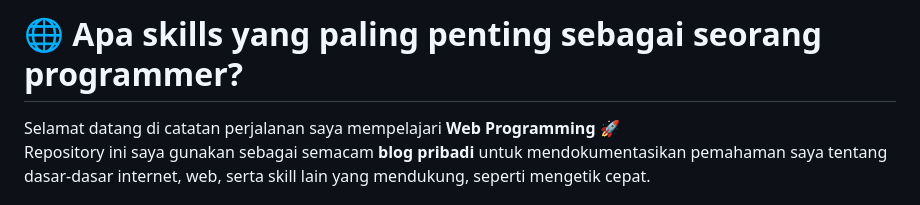
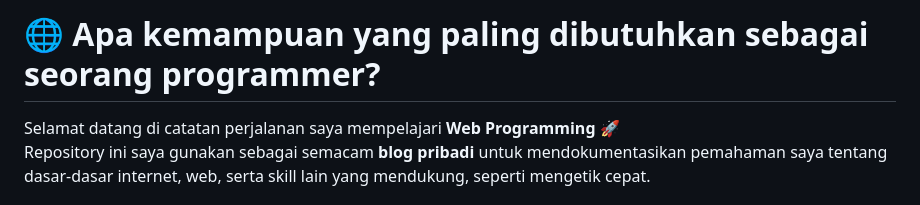
Before and after one commit to DarkDrago89/Agil-Lukman-Hakim-Muchdi, a Markdown page: Pembelajaran1/README.md, the part around the change. Rendered like a GitHub page.

```diff
--- a/Pembelajaran1/README.md
+++ b/Pembelajaran1/README.md
@@ -1,4 +1,4 @@
-# 🌐 Apa skills yang paling penting sebagai seorang programmer?
+# 🌐 Apa kemampuan yang paling dibutuhkan sebagai seorang programmer?
 
 Selamat datang di catatan perjalanan saya mempelajari **Web Programming** 🚀
 Repository ini saya gunakan sebagai semacam **blog pribadi** untuk mendokumentasikan pemahaman saya tentang dasar-dasar internet, web, serta skill lain yang mendukung, seperti mengetik cepat.
```
